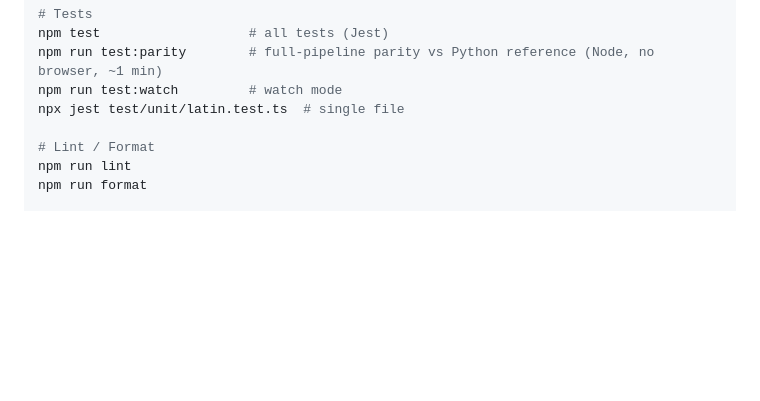
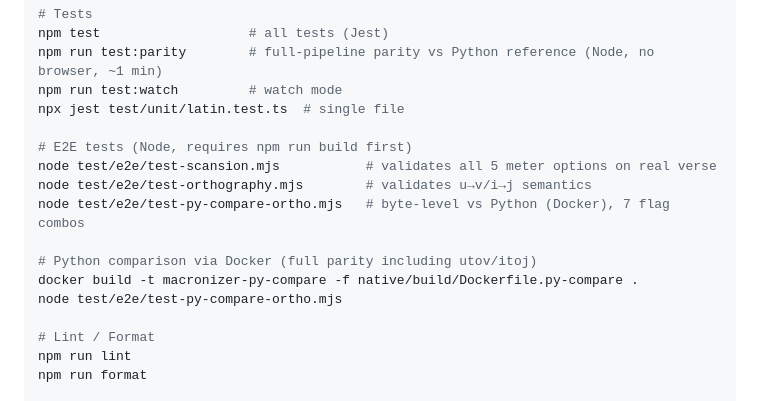
Before and after one commit to hellpanderrr/latin-macronizer-wasm, a Markdown page: CLAUDE.md, the part around one of its changes. GitHub-like rendering; blank space fills up the shorter version.

```diff
--- a/CLAUDE.md
+++ b/CLAUDE.md
@@ -22,6 +22,15 @@ npm test                   # all tests (Jest)
 npm run test:parity        # full-pipeline parity vs Python reference (Node, no browser, ~1 min)
 npm run test:watch         # watch mode
 npx jest test/unit/latin.test.ts  # single file
+
+# E2E tests (Node, requires npm run build first)
+node test/e2e/test-scansion.mjs           # validates all 5 meter options on real verse
+node test/e2e/test-orthography.mjs        # validates u→v/i→j semantics
+node test/e2e/test-py-compare-ortho.mjs   # byte-level vs Python (Docker), 7 flag combos
+
+# Python comparison via Docker (full parity including utov/itoj)
+docker build -t macronizer-py-compare -f native/build/Dockerfile.py-compare .
+node test/e2e/test-py-compare-ortho.mjs
 
 # Lint / Format
 npm run lint
```
Also changed, not shown: other parts of CLAUDE.md (+19 -2 lines).
